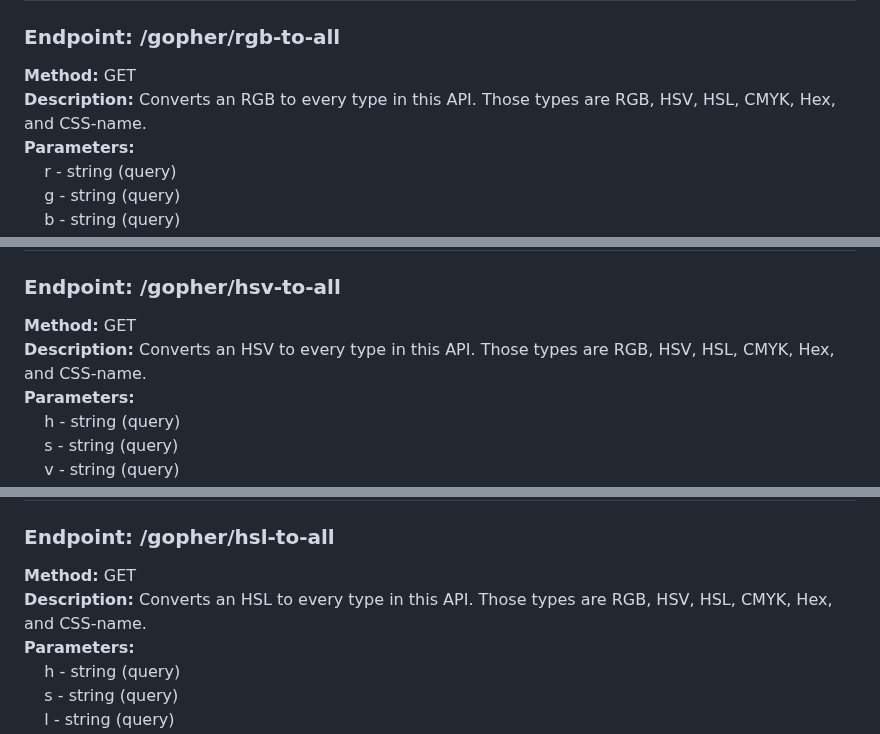
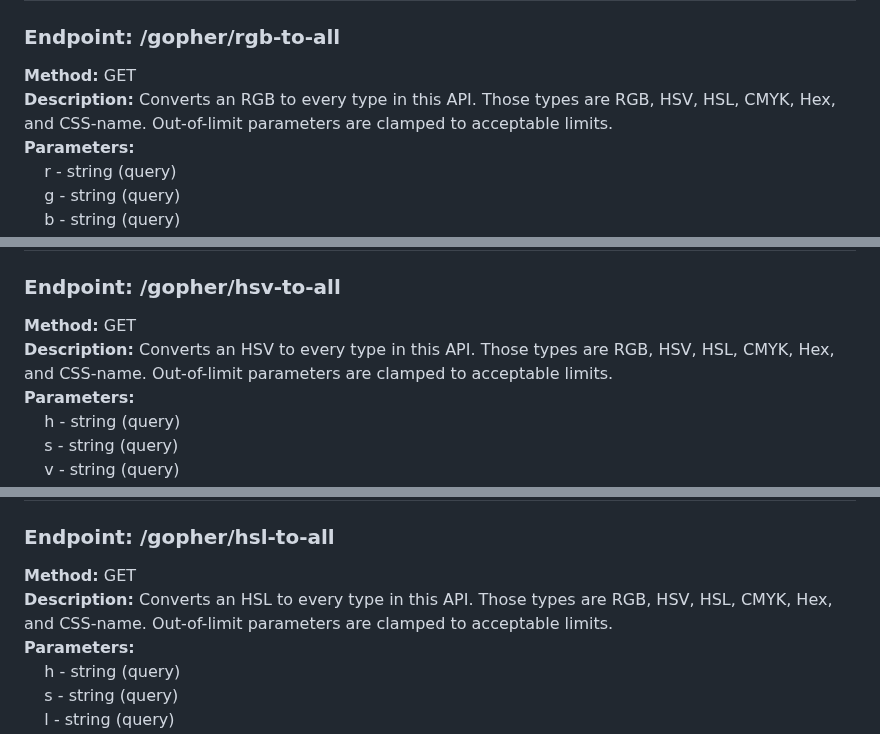
Before and after one commit to dgsmith7/color-gopher-api, a Markdown page: README.md, 3 parts joined by grey strips. Drawn GitHub-style.

```diff
--- a/README.md
+++ b/README.md
@@ -34,7 +34,7 @@ This API is available on RapidAPI at color-gopher-api.
 ### Endpoint: /gopher/rgb-to-all
 
 **Method:** GET
-**Description:** Converts an RGB to every type in this API. Those types are RGB, HSV, HSL, CMYK, Hex, and CSS-name.
+**Description:** Converts an RGB to every type in this API. Those types are RGB, HSV, HSL, CMYK, Hex, and CSS-name. Out-of-limit parameters are clamped to acceptable limits.
 **Parameters:**
 &nbsp;&nbsp;&nbsp;&nbsp;r - string (query)
 &nbsp;&nbsp;&nbsp;&nbsp;g - string (query)
@@ -84,7 +84,7 @@ This API is available on RapidAPI at color-gopher-api.
 ### Endpoint: /gopher/hsv-to-all
 
 **Method:** GET
-**Description:** Converts an HSV to every type in this API. Those types are RGB, HSV, HSL, CMYK, Hex, and CSS-name.
+**Description:** Converts an HSV to every type in this API. Those types are RGB, HSV, HSL, CMYK, Hex, and CSS-name. Out-of-limit parameters are clamped to acceptable limits.
 **Parameters:**
 &nbsp;&nbsp;&nbsp;&nbsp;h - string (query)
 &nbsp;&nbsp;&nbsp;&nbsp;s - string (query)
@@ -134,7 +134,7 @@ This API is available on RapidAPI at color-gopher-api.
 ### Endpoint: /gopher/hsl-to-all
 
 **Method:** GET
-**Description:** Converts an HSL to every type in this API. Those types are RGB, HSV, HSL, CMYK, Hex, and CSS-name.
+**Description:** Converts an HSL to every type in this API. Those types are RGB, HSV, HSL, CMYK, Hex, and CSS-name. Out-of-limit parameters are clamped to acceptable limits.
 **Parameters:**
 &nbsp;&nbsp;&nbsp;&nbsp;h - string (query)
 &nbsp;&nbsp;&nbsp;&nbsp;s - string (query)
```
Also changed, not shown: other parts of README.md (+4 -4 lines).
